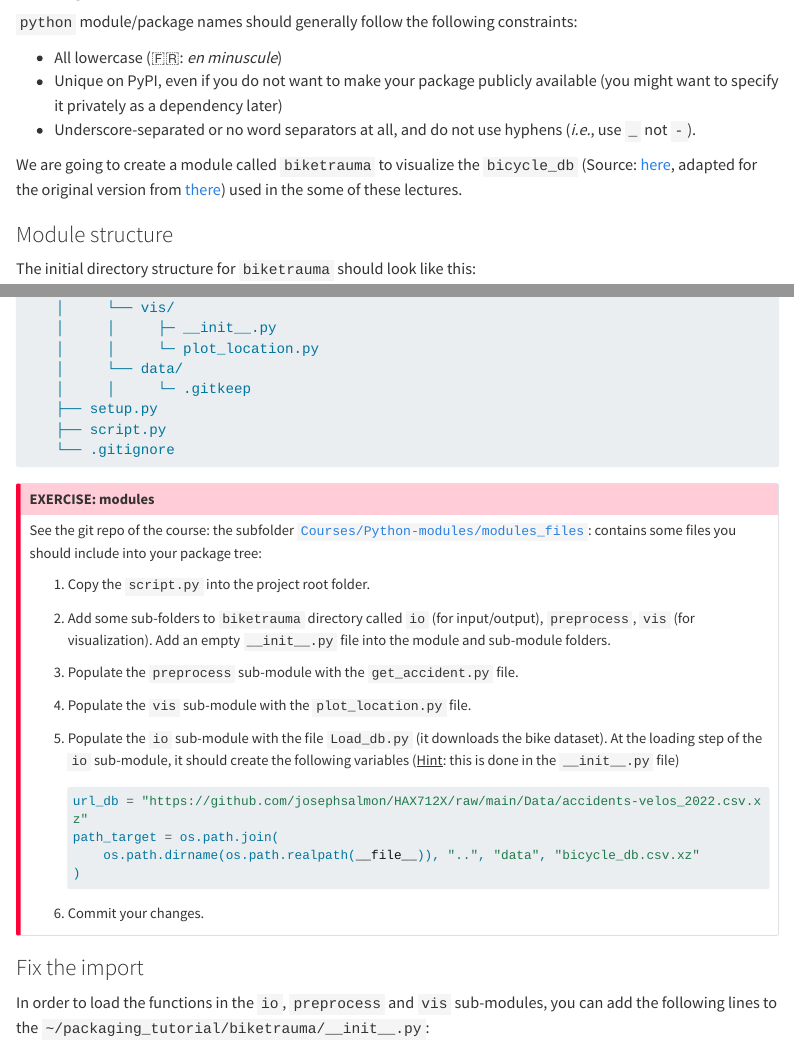
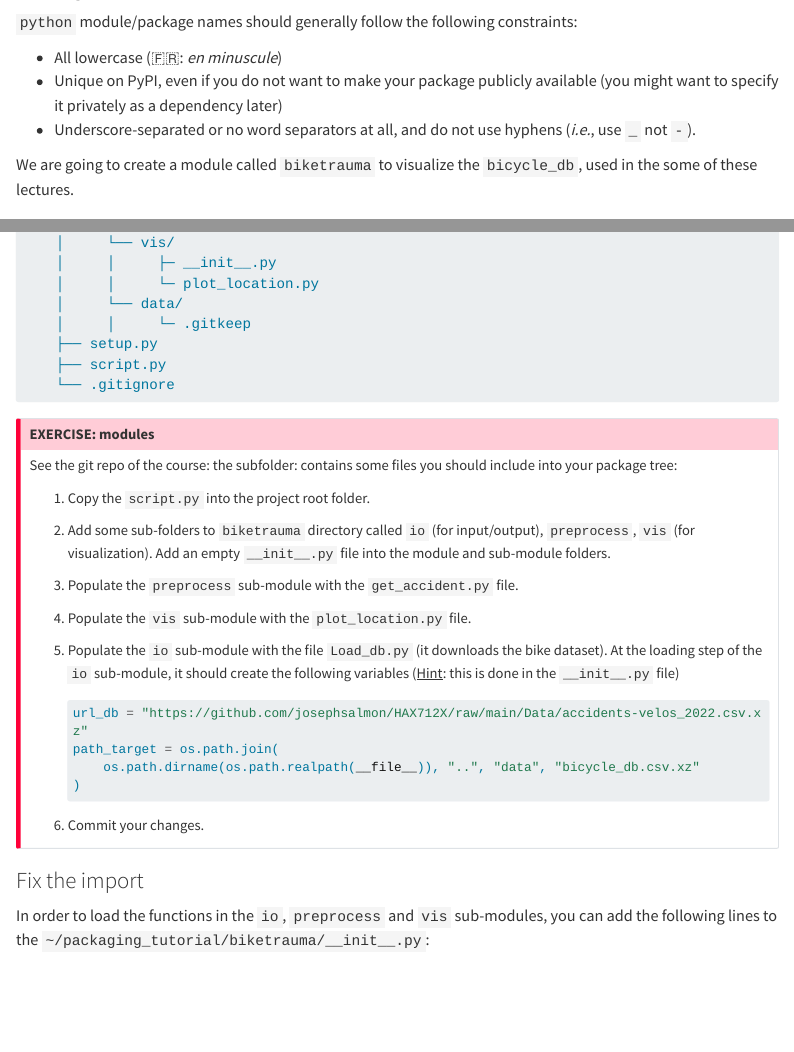
Before and after one commit to bbensaid30/Course-Software-Development-HAX712X, a Quarto document (Courses/OPP/modules.qmd): the page in a window 1100 px wide, from 5240 px down, and a second part further down, joined at a grey line. Rendered offline with R 4.5, knitr and Pandoc in place of Quarto, with nearby package versions; some code elsewhere in the file could not run offline; menus at the side of the page are left out; long lines of code are wrapped.

Commit message:
update modules.qmd

```diff
--- a/Courses/OPP/modules.qmd
+++ b/Courses/OPP/modules.qmd
@@ -260,7 +260,7 @@ We are going to create a simple package. The structure is always similar, and an
 - Unique on PyPI, even if you do not want to make your package publicly available (you might want to specify it privately as a dependency later)
 - Underscore-separated or no word separators at all, and do not use hyphens (*i.e.*, use `_` not `-`).
 
-We are going to create a module called `biketrauma` to visualize the `bicycle_db` (Source: [here](https://github.com/josephsalmon/HAX712X/raw/main/Data/accidents-velos_2022.csv.xz), adapted for the original version from [there](https://koumoul.com/s/data-fair/api/v1/datasets/accidents-velos/raw)) used in the some of these lectures.
+We are going to create a module called `biketrauma` to visualize the `bicycle_db`, used in the some of these lectures.
 
 
 ### Module structure
@@ -324,7 +324,7 @@ packaging_tutorial/
 ::: {.callout-important appearance='default' icon="false"}
 ## EXERCISE: modules
 
-See the git repo of the course: the subfolder [`Courses/Python-modules/modules_files`](https://github.com/josephsalmon/HAX712X/tree/main/Courses/Python-modules/modules_files): contains some files you should include into your package tree:
+See the git repo of the course: the subfolder: contains some files you should include into your package tree:
 
   1. Copy the `script.py` into the project root folder.
   2. Add some sub-folders to `biketrauma` directory called `io` (for input/output), `preprocess`, `vis` (for visualization). Add an empty `__init__.py` file into the module and sub-module folders.
```
